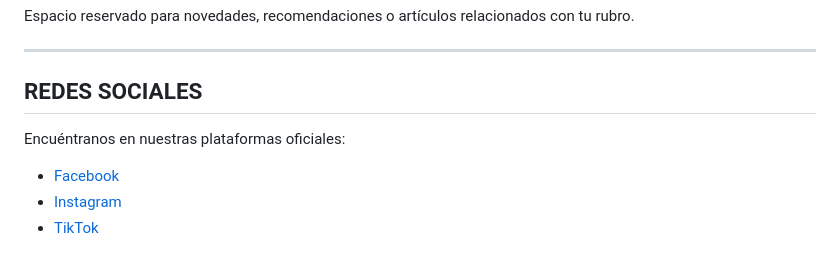
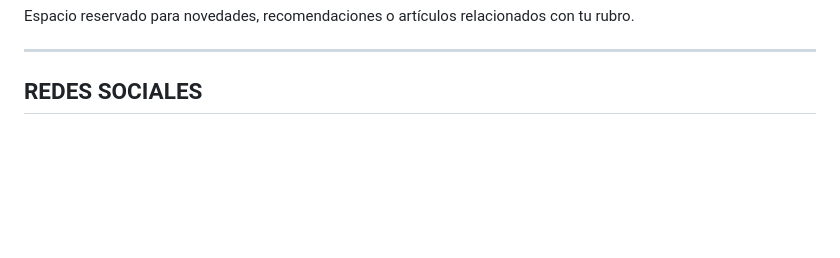
Before and after one commit to lusistem/Prisma-Stone, a Markdown page: README.md, the part around one of its changes. Drawn GitHub-style; blank space fills up the shorter version.

```diff
--- a/README.md
+++ b/README.md
@@ -86,8 +86,4 @@ Espacio reservado para novedades, recomendaciones o artículos relacionados con
 
 <a id="redes"></a>
 ## REDES SOCIALES
-Encuéntranos en nuestras plataformas oficiales:
-- [Facebook](https://facebook.com)
-- [Instagram](https://instagram.com)
-- [TikTok](https://tiktok.com)
 
```
Also changed, not shown: other parts of README.md (+23 -0 lines).
